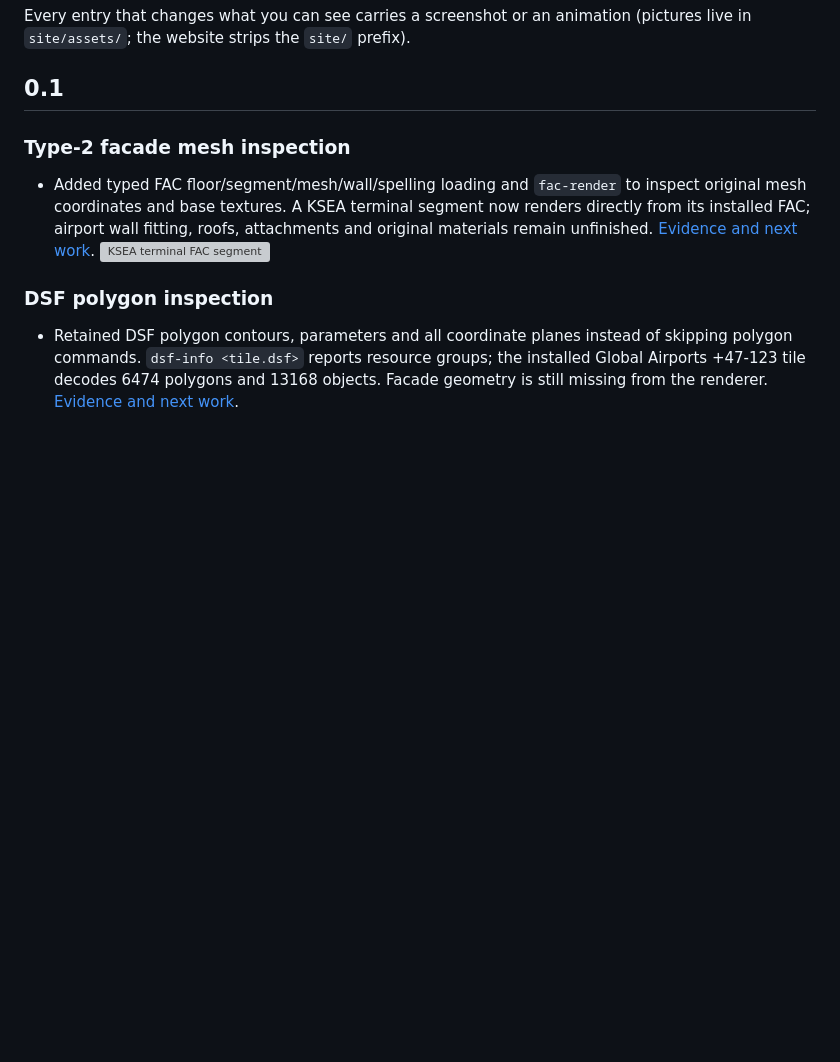
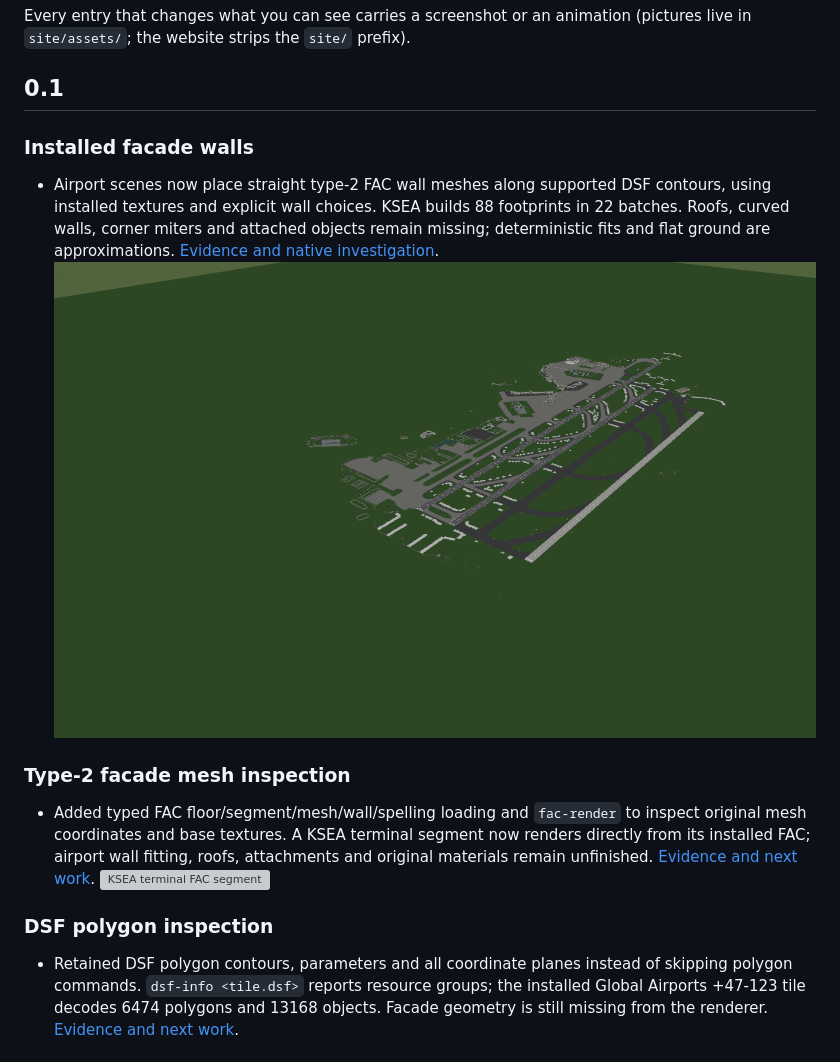
Before and after one commit to OpenXPlane/openXplane, a Markdown page: CHANGELOG.md, the part around the change. Drawn GitHub-style; pictures changed too: site/assets/ksea-fac-walls-20261026.png (added); blank space fills up the shorter version; grey boxes are pictures that could not be loaded.

Commit message:
scenery: place straight FAC wall meshes in airport scenes

```diff
--- a/CHANGELOG.md
+++ b/CHANGELOG.md
@@ -6,6 +6,15 @@ Every entry that changes what you can see carries a screenshot or an animation (
 `site/assets/`; the website strips the `site/` prefix).
 
 ## 0.1
+
+### Installed facade walls
+
+- Airport scenes now place straight type-2 FAC wall meshes along supported DSF
+  contours, using installed textures and explicit wall choices. KSEA builds
+  88 footprints in 22 batches. Roofs, curved walls, corner miters and attached
+  objects remain missing; deterministic fits and flat ground are approximations.
+  [Evidence and native investigation](research/FACADE_WALLS.md).
+  ![KSEA straight FAC wall preview](site/assets/ksea-fac-walls-20261026.png)
 
 ### Type-2 facade mesh inspection
 
```
Also changed, not shown: docs/COMPATIBILITY.md (+1 -1 lines), research/FACADE_WALLS.md (added, +58 -0 lines), 4 other files.
